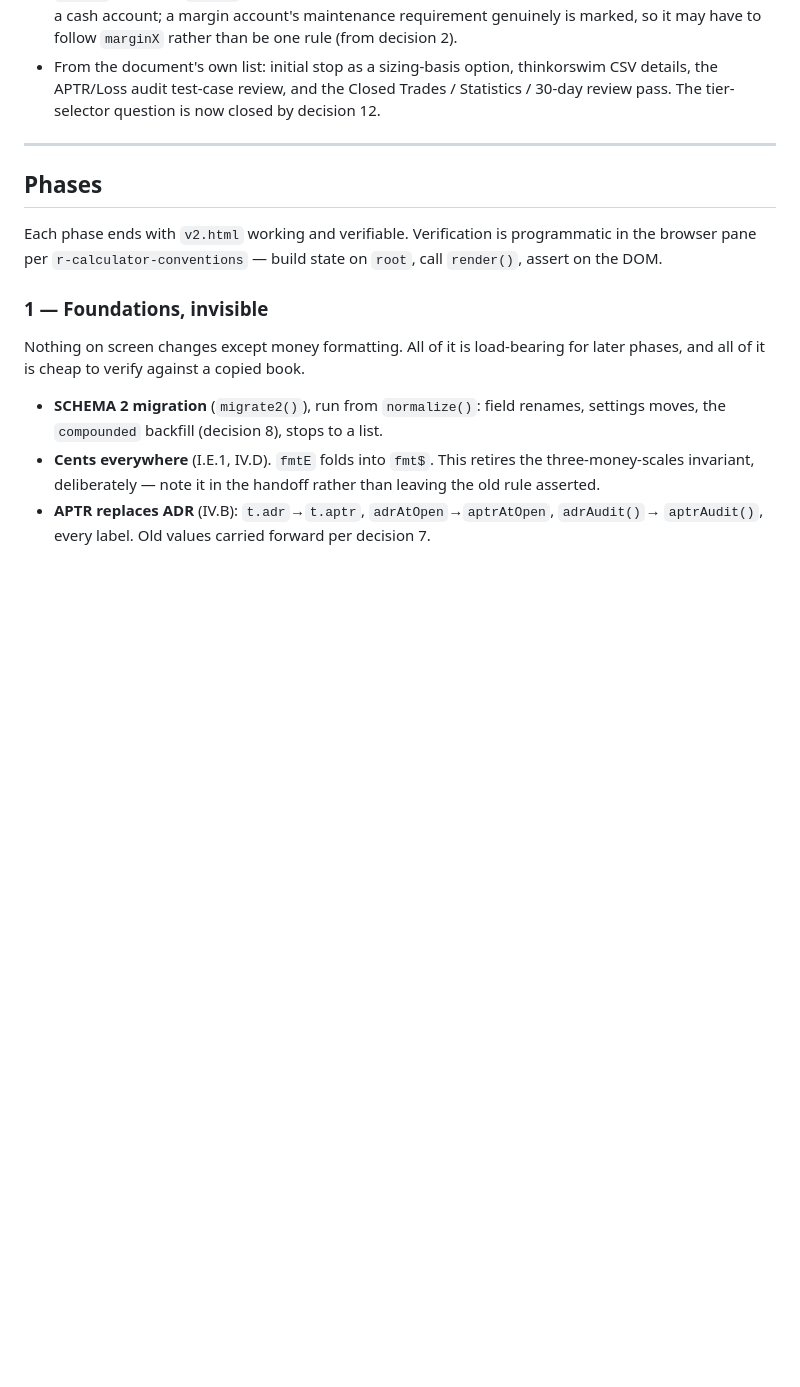
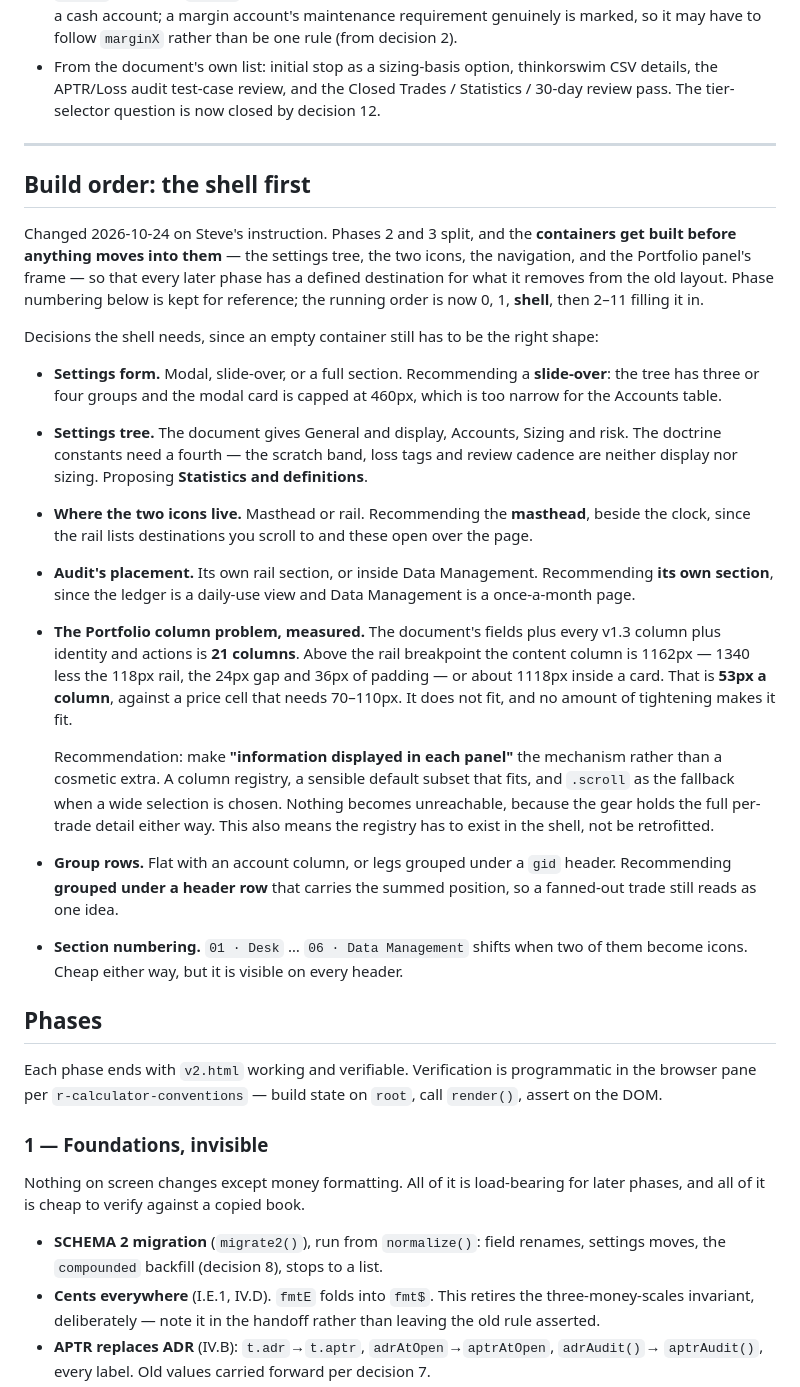
Before and after one commit to mrholdingsworth/calc, a Markdown page: V2-PLAN.md, the part around the change. GitHub-like rendering; blank space fills up the shorter version.

Commit message:
Build the shell first, and measure the Portfolio column problem
Containers before contents, so every later phase has a defined destination for
what it removes from the old layout.

The one finding that could have invalidated the Portfolio frame: the document's
fields plus every v1.3 column plus identity and actions is 21 columns, and above
the rail breakpoint the content column is 1162px -- about 1118px inside a card,
or 53px a column against a price cell needing 70 to 110. It does not fit, and
tightening will not make it.

So "information displayed in each panel" becomes the mechanism rather than a
cosmetic extra: a column registry, a default subset that fits, and the existing
scroll wrapper when a wide selection is chosen. The gear holds full per-trade
detail either way, so nothing is unreachable. The registry has to exist in the
shell rather than be retrofitted, which is why this had to be settled now.

Co-Authored-By: Claude Opus 5 <noreply@anthropic.com>

```diff
--- a/V2-PLAN.md
+++ b/V2-PLAN.md
@@ -207,6 +207,43 @@ it. To stop a real trade being typed into the wrong tab:
   tier-selector question is now closed by decision 12.
 
 ---
+
+## Build order: the shell first
+
+Changed 2026-10-24 on Steve's instruction. Phases 2 and 3 split, and the **containers get built
+before anything moves into them** — the settings tree, the two icons, the navigation, and the
+Portfolio panel's frame — so that every later phase has a defined destination for what it removes
+from the old layout. Phase numbering below is kept for reference; the running order is now
+0, 1, **shell**, then 2–11 filling it in.
+
+Decisions the shell needs, since an empty container still has to be the right shape:
+
+- **Settings form.** Modal, slide-over, or a full section. Recommending a **slide-over**: the tree
+  has three or four groups and the modal card is capped at 460px, which is too narrow for the
+  Accounts table.
+- **Settings tree.** The document gives General and display, Accounts, Sizing and risk. The doctrine
+  constants need a fourth — the scratch band, loss tags and review cadence are neither display nor
+  sizing. Proposing **Statistics and definitions**.
+- **Where the two icons live.** Masthead or rail. Recommending the **masthead**, beside the clock,
+  since the rail lists destinations you scroll to and these open over the page.
+- **Audit's placement.** Its own rail section, or inside Data Management. Recommending **its own
+  section**, since the ledger is a daily-use view and Data Management is a once-a-month page.
+- **The Portfolio column problem, measured.** The document's fields plus every v1.3 column plus
+  identity and actions is **21 columns**. Above the rail breakpoint the content column is 1162px —
+  1340 less the 118px rail, the 24px gap and 36px of padding — or about 1118px inside a card. That
+  is **53px a column**, against a price cell that needs 70–110px. It does not fit, and no amount of
+  tightening makes it fit.
+
+  Recommendation: make **"information displayed in each panel"** the mechanism rather than a
+  cosmetic extra. A column registry, a sensible default subset that fits, and `.scroll` as the
+  fallback when a wide selection is chosen. Nothing becomes unreachable, because the gear holds the
+  full per-trade detail either way. This also means the registry has to exist in the shell, not be
+  retrofitted.
+- **Group rows.** Flat with an account column, or legs grouped under a `gid` header. Recommending
+  **grouped under a header row** that carries the summed position, so a fanned-out trade still reads
+  as one idea.
+- **Section numbering.** `01 · Desk` … `06 · Data Management` shifts when two of them become icons.
+  Cheap either way, but it is visible on every header.
 
 ## Phases
 
```
